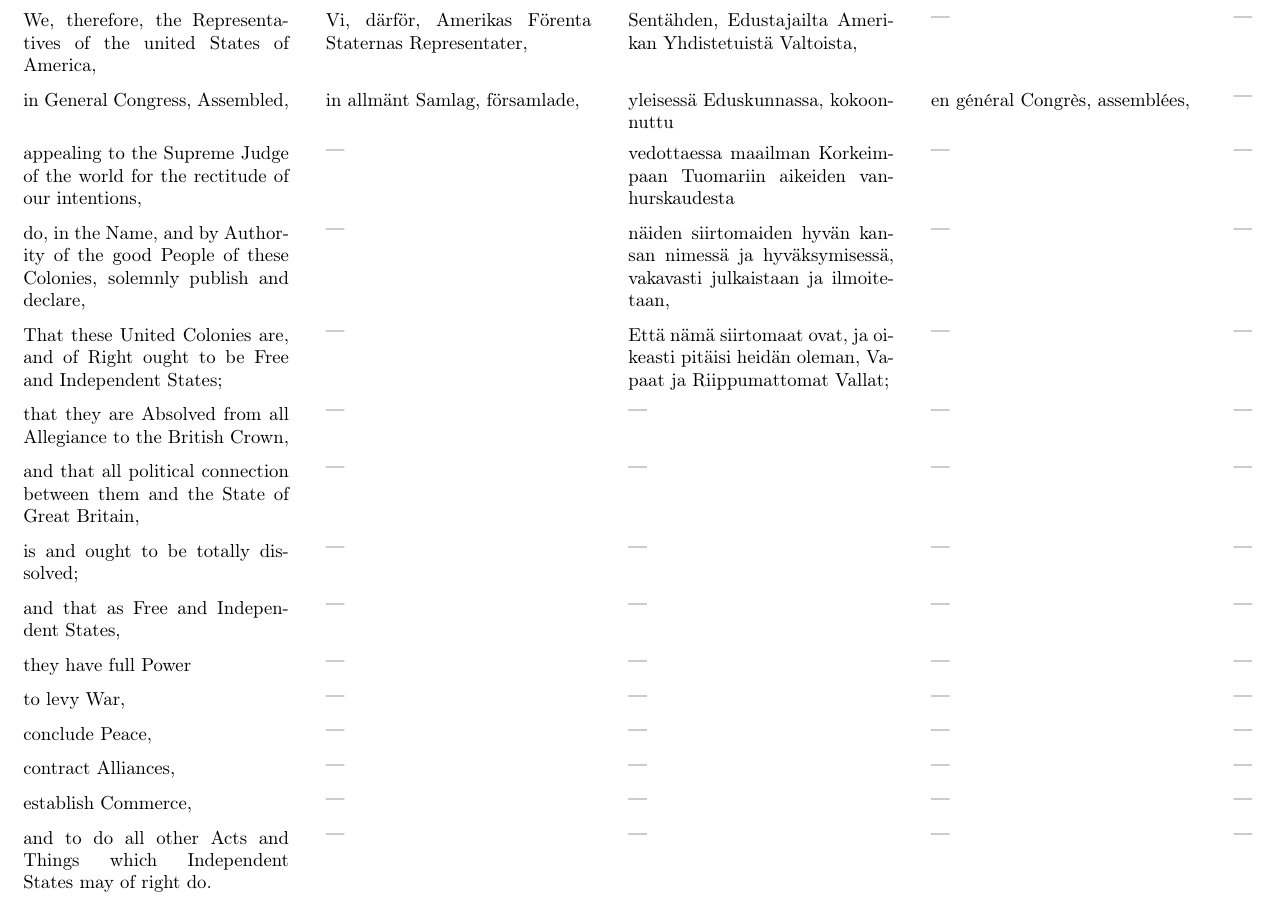
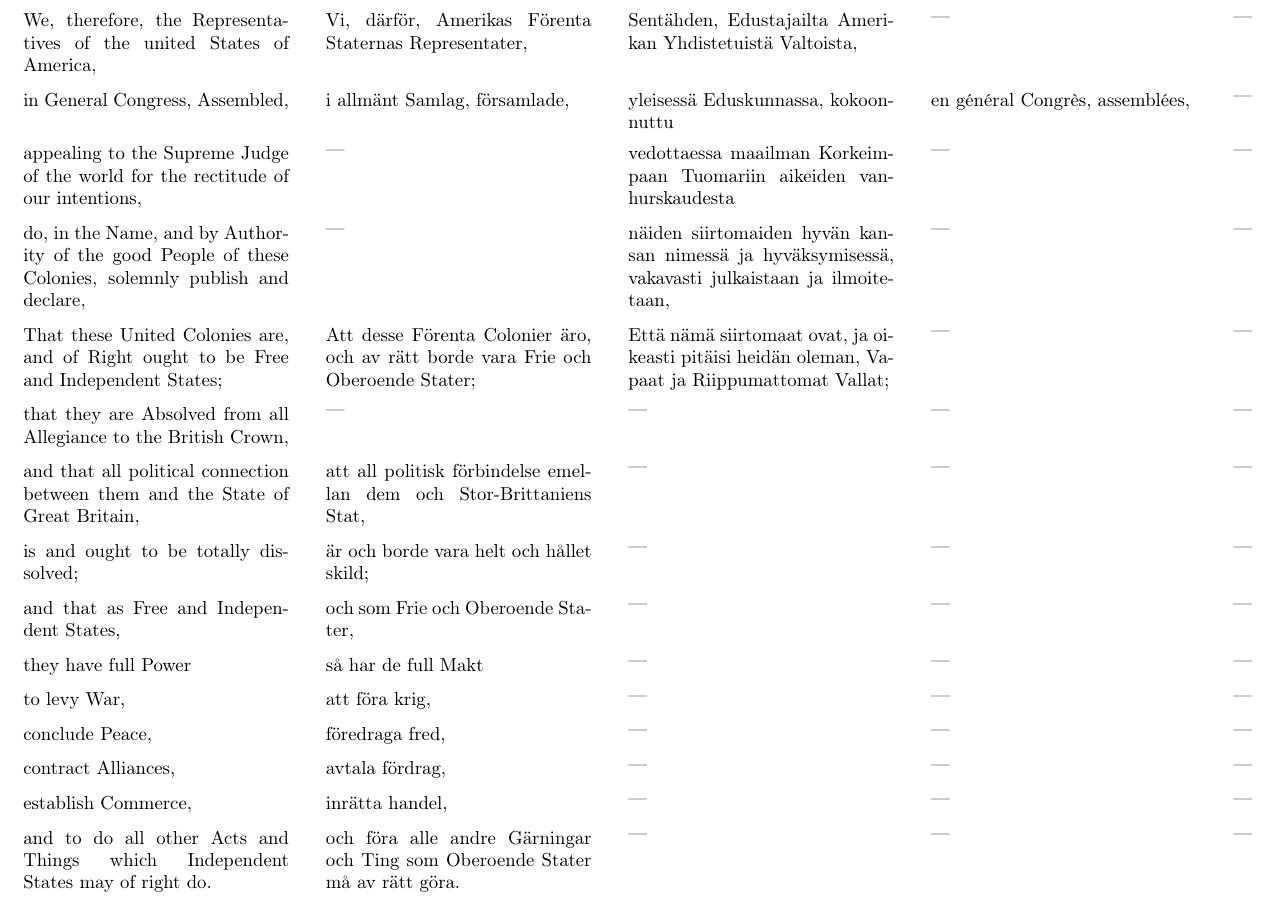
Before and after one commit to justinacolmena/doi, a LaTeX paper (doi.tex): part of page 10 of 11, cut so that both start at the same text. Compiled offline with pdfLaTeX.

Commit message:
more Swedish; small corrections

```diff
--- a/doi.tex
+++ b/doi.tex
@@ -285,22 +286,29 @@
 \tblock{We, therefore, the Representatives of the united States of America,}
 {Vi, därför, Amerikas Förenta Staternas Representater,}
 {Sentähden, Edustajailta Amerikan Yhdistetuistä Valtoista,}{---}{---}
-\tblock{in General Congress, Assembled,}{in allmänt Samlag, församlade,}{yleisessä Eduskunnassa, kokoonnuttu}{en général Congrès, assemblées,}{---}
+\tblock{in General Congress, Assembled,}{i allmänt Samlag, församlade,}{yleisessä Eduskunnassa, kokoonnuttu}{en général Congrès, assemblées,}{---}
 \tblock{appealing to the Supreme Judge of the world for the rectitude of our intentions,}
 {---}
 {vedottaessa maailman Korkeimpaan Tuomariin aikeiden vanhurskaudesta}{---}{---}
 \tblock{do, in the Name, and by Authority of the good People of these Colonies, solemnly publish and declare,}{---}{näiden siirtomaiden hyvän kansan nimessä ja hyväksymisessä, vakavasti julkaistaan ja ilmoitetaan,}{---}{---}
-\tblock{That these United Colonies are, and of Right ought to be Free and Independent States;}{---}{Että nämä siirtomaat ovat, ja oikeasti pitäisi heidän oleman, Vapaat ja Riippumattomat Vallat;}{---}{---}
+\tblock{That these United Colonies are, and of Right ought to be Free and Independent States;}
+{Att desse Förenta Colonier äro, och av rätt borde vara Frie och Oberoende Stater;}
+{Että nämä siirtomaat ovat, ja oikeasti pitäisi heidän oleman, Vapaat ja Riippumattomat Vallat;}
+{---}{---}
 \tblock{that they are Absolved from all Allegiance to the British Crown,}{---}{---}{---}{---}
-\tblock{and that all political connection between them and the State of Great Britain,}{---}{---}{---}{---}
-\tblock{is and ought to be totally dissolved;}{---}{---}{---}{---}
-\tblock{and that as Free and Independent States,}{---}{---}{---}{---}
-\tblock{they have full Power}{---}{---}{---}{---}
-\tblock{to levy War,}{---}{---}{---}{---}
-\tblock{conclude Peace,}{---}{---}{---}{---}
-\tblock{contract Alliances,}{---}{---}{---}{---}
-\tblock{establish Commerce,}{---}{---}{---}{---}
-\tblock{and to do all other Acts and Things which Independent States may of right do.}{---}{---}{---}{---}
+\tblock{and that all political connection between them and the State of Great Britain,}
+{att all politisk förbindelse emellan dem och Stor-Brittaniens Stat,}{---}{---}{---}
+\tblock{is and ought to be totally dissolved;}
+{är och borde vara helt och hållet skild;}{---}{---}{---}
+\tblock{and that as Free and Independent States,}
+{och som Frie och Oberoende Stater,}{---}{---}{---}
+\tblock{they have full Power}{så har de full Makt}{---}{---}{---}
+\tblock{to levy War,}{att föra krig,}{---}{---}{---}
+\tblock{conclude Peace,}{föredraga fred,}{---}{---}{---}
+\tblock{contract Alliances,}{avtala fördrag,}{---}{---}{---}
+\tblock{establish Commerce,}{inrätta handel,}{---}{---}{---}
+\tblock{and to do all other Acts and Things which Independent States may of right do.}
+{och föra alle andre Gärningar och Ting som Oberoende Stater må av rätt göra.}{---}{---}{---}
 \tblock{And for the support of this Declaration,}{---}{---}{---}{---}
 \tblock{with a firm reliance on the protection of divine Providence,}{---}{---}{---}{---}
 \tblock{we mutually pledge to each other our Lives, our Fortunes and our sacred Honor.}{---}{---}{---}{---}
```
Also changed, not shown: doi.pdf, doi.tex (12 more changed lines).
